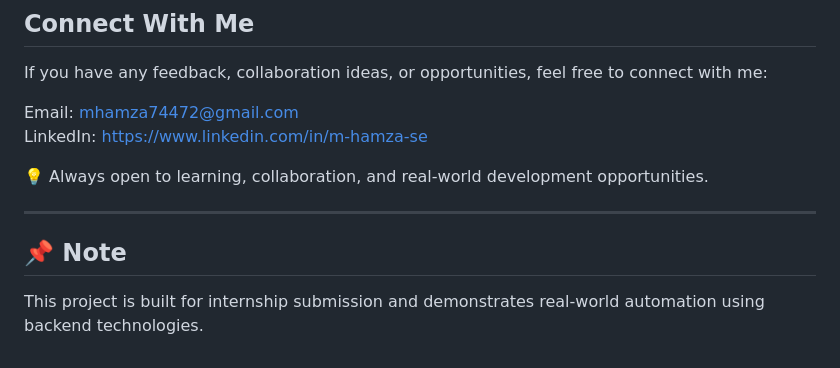
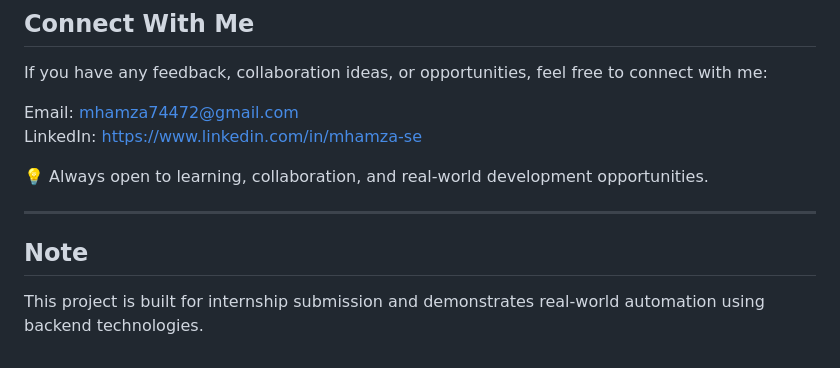
Before and after one commit to mhamza3112/Automated-Certificate-Generator, a Markdown page: README.md, the part around one of its changes. GitHub-like rendering.

```diff
--- a/README.md
+++ b/README.md
@@ -204,12 +205,12 @@ Cloud Computing Trainee
 If you have any feedback, collaboration ideas, or opportunities, feel free to connect with me:
 
 Email: mhamza74472@gmail.com
-LinkedIn: https://www.linkedin.com/in/m-hamza-se
+LinkedIn: https://www.linkedin.com/in/mhamza-se
 
 💡 Always open to learning, collaboration, and real-world development opportunities.
 
 ---
 
-## 📌 Note
+## Note
 
 This project is built for internship submission and demonstrates real-world automation using backend technologies.
```
Also changed, not shown: other parts of README.md (+4 -3 lines).
